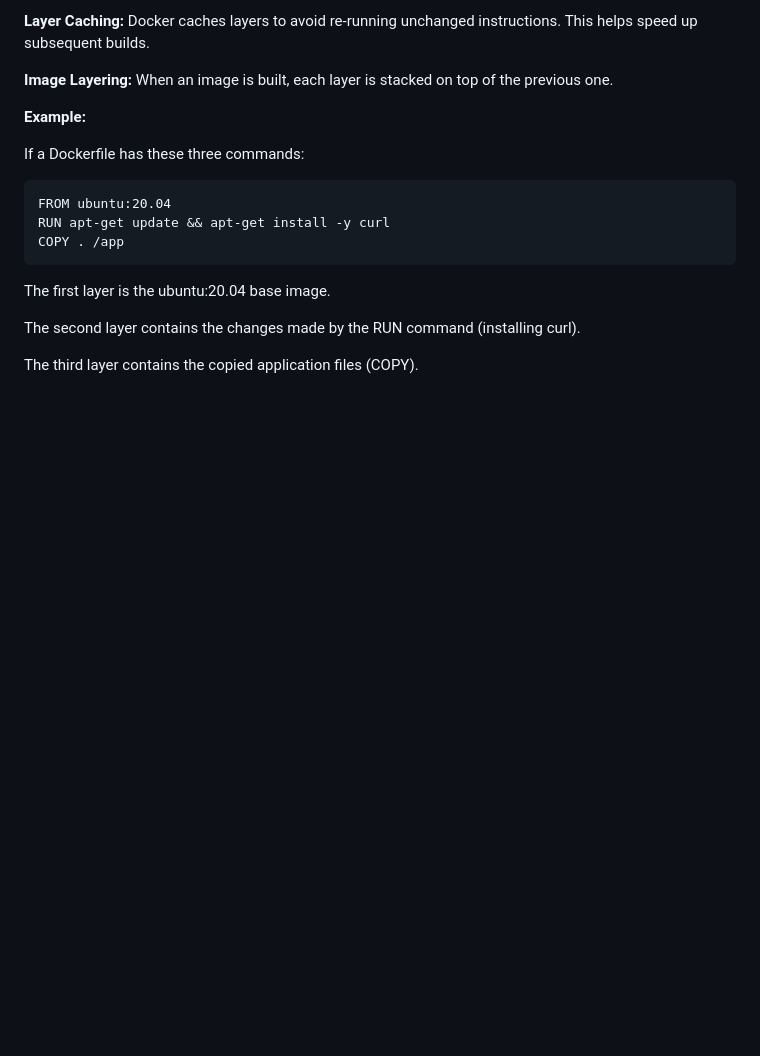
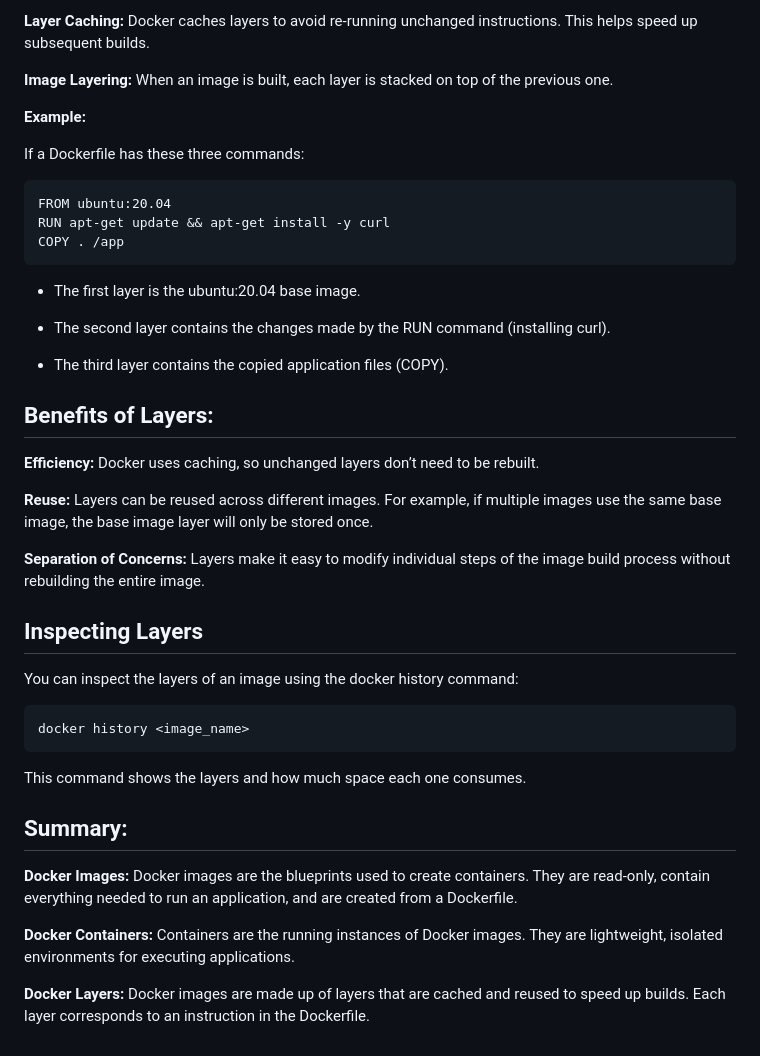
Before and after one commit to juhisinha422/Kubernetes, a Markdown page: Resources/Phase-2/Docker fundamentals images, containers, and layers.md, the part around the change. Drawn GitHub-style; blank space fills up the shorter version.

````diff
--- a/Resources/Phase-2/Docker fundamentals images, containers, and layers.md
+++ b/Resources/Phase-2/Docker fundamentals images, containers, and layers.md
@@ -117,8 +117,35 @@ RUN apt-get update && apt-get install -y curl
 COPY . /app
 ```
 
-The first layer is the ubuntu:20.04 base image.
+- The first layer is the ubuntu:20.04 base image.
 
-The second layer contains the changes made by the RUN command (installing curl).
+- The second layer contains the changes made by the RUN command (installing curl).
 
-The third layer contains the copied application files (COPY).
+- The third layer contains the copied application files (COPY).
+
+## Benefits of Layers:
+
+**Efficiency:** Docker uses caching, so unchanged layers don’t need to be rebuilt.
+
+**Reuse:** Layers can be reused across different images. For example, if multiple images use the same base image, the base image layer will only be stored once.
+
+**Separation of Concerns:** Layers make it easy to modify individual steps of the image build process without rebuilding the entire image.
+
+
+## Inspecting Layers
+
+You can inspect the layers of an image using the docker history command:
+
+```
+docker history <image_name>
+```
+
+This command shows the layers and how much space each one consumes.
+
+## Summary:
+
+**Docker Images:** Docker images are the blueprints used to create containers. They are read-only, contain everything needed to run an application, and are created from a Dockerfile.
+
+**Docker Containers:** Containers are the running instances of Docker images. They are lightweight, isolated environments for executing applications.
+
+**Docker Layers:** Docker images are made up of layers that are cached and reused to speed up builds. Each layer corresponds to an instruction in the Dockerfile.
````
